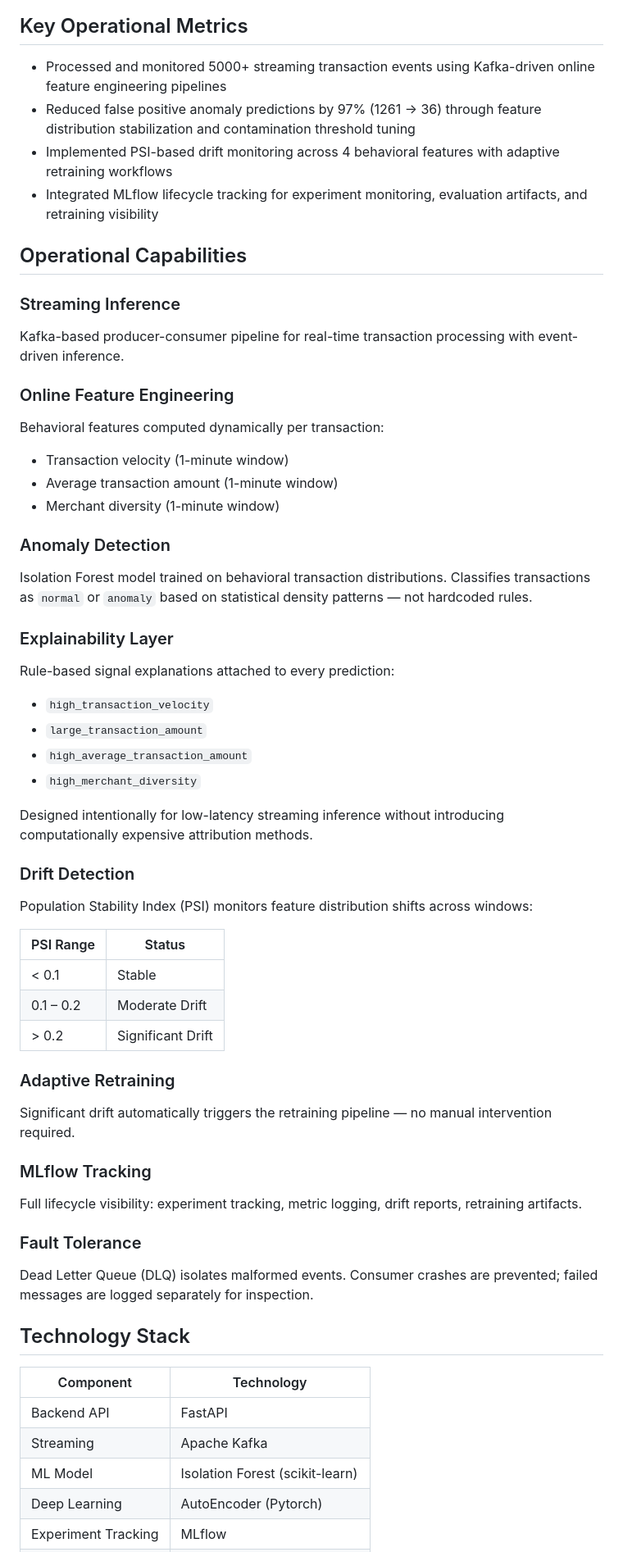
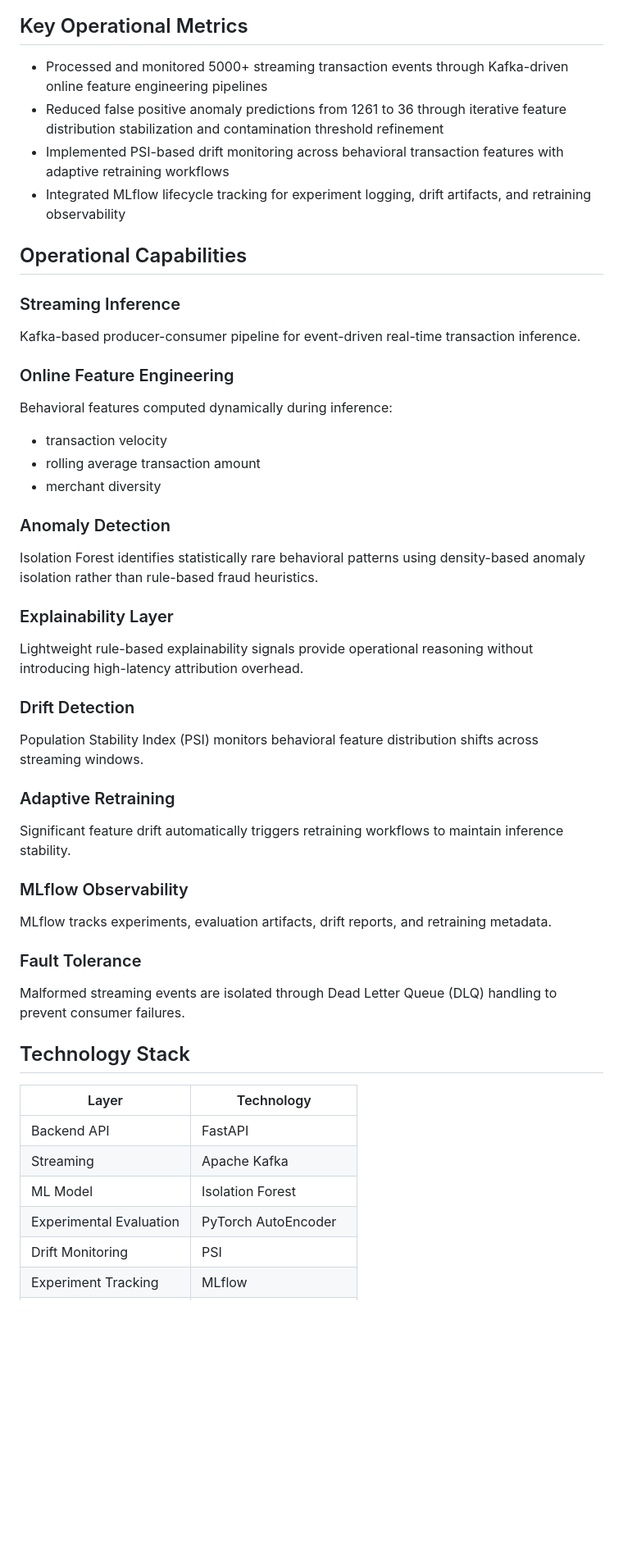
Before and after one commit to Himanshu-2678/realsignal, a Markdown page: README.md, the part around one of its changes. Shown at 82% size. GitHub-like rendering; blank space fills up the shorter version.

Commit message:
Revise README for improved project documentation
Updated README to enhance clarity and detail about the RealSignal project, including system overview, capabilities, and deployment architecture.

```diff
--- a/README.md
+++ b/README.md
@@ -59,61 +46,49 @@ Watch the video demo: [RealSignal Demo](https://youtu.be/zqPcyIgDgqU)
 
 ## Key Operational Metrics
 
-- Processed and monitored 5000+ streaming transaction events using Kafka-driven online feature engineering pipelines
-- Reduced false positive anomaly predictions by 97% (1261 → 36) through feature distribution stabilization and contamination threshold tuning
-- Implemented PSI-based drift monitoring across 4 behavioral features with adaptive retraining workflows
-- Integrated MLflow lifecycle tracking for experiment monitoring, evaluation artifacts, and retraining visibility
+- Processed and monitored 5000+ streaming transaction events through Kafka-driven online feature engineering pipelines
+- Reduced false positive anomaly predictions from 1261 to 36 through iterative feature distribution stabilization and contamination threshold refinement
+- Implemented PSI-based drift monitoring across behavioral transaction features with adaptive retraining workflows
+- Integrated MLflow lifecycle tracking for experiment logging, drift artifacts, and retraining observability
 
 
 ## Operational Capabilities
 
 ### Streaming Inference
-Kafka-based producer-consumer pipeline for real-time transaction processing with event-driven inference.
+Kafka-based producer-consumer pipeline for event-driven real-time transaction inference.
 
 ### Online Feature Engineering
-Behavioral features computed dynamically per transaction:
-- Transaction velocity (1-minute window)
-- Average transaction amount (1-minute window)
-- Merchant diversity (1-minute window)
+Behavioral features computed dynamically during inference:
+- transaction velocity
+- rolling average transaction amount
+- merchant diversity
 
 ### Anomaly Detection
-Isolation Forest model trained on behavioral transaction distributions. Classifies transactions as `normal` or `anomaly` based on statistical density patterns — not hardcoded rules.
+Isolation Forest identifies statistically rare behavioral patterns using density-based anomaly isolation rather than rule-based fraud heuristics.
 
 ### Explainability Layer
-Rule-based signal explanations attached to every prediction:
-- `high_transaction_velocity`
-- `large_transaction_amount`
-- `high_average_transaction_amount`
-- `high_merchant_diversity`
-
-Designed intentionally for low-latency streaming inference without introducing computationally expensive attribution methods.
+Lightweight rule-based explainability signals provide operational reasoning without introducing high-latency attribution overhead.
 
 ### Drift Detection
-Population Stability Index (PSI) monitors feature distribution shifts across windows:
-
-| PSI Range | Status |
-|---|---|
-| < 0.1 | Stable |
-| 0.1 – 0.2 | Moderate Drift |
-| > 0.2 | Significant Drift |
+Population Stability Index (PSI) monitors behavioral feature distribution shifts across streaming windows.
 
 ### Adaptive Retraining
-Significant drift automatically triggers the retraining pipeline — no manual intervention required.
+Significant feature drift automatically triggers retraining workflows to maintain inference stability.
 
-### MLflow Tracking
-Full lifecycle visibility: experiment tracking, metric logging, drift reports, retraining artifacts.
+### MLflow Observability
+MLflow tracks experiments, evaluation artifacts, drift reports, and retraining metadata.
 
 ### Fault Tolerance
-Dead Letter Queue (DLQ) isolates malformed events. Consumer crashes are prevented; failed messages are logged separately for inspection.
-
+Malformed streaming events are isolated through Dead Letter Queue (DLQ) handling to prevent consumer failures.
 
 
 ## Technology Stack
 
-| Component | Technology |
+| Layer | Technology |
 |---|---|
 | Backend API | FastAPI |
 | Streaming | Apache Kafka |
-| ML Model | Isolation Forest (scikit-learn) |
-| Deep Learning | AutoEncoder (Pytorch) |
+| ML Model | Isolation Forest |
+| Experimental Evaluation | PyTorch AutoEncoder |
+| Drift Monitoring | PSI |
 | Experiment Tracking | MLflow |
```
Also changed, not shown: other parts of README.md (+61 -33 lines).
